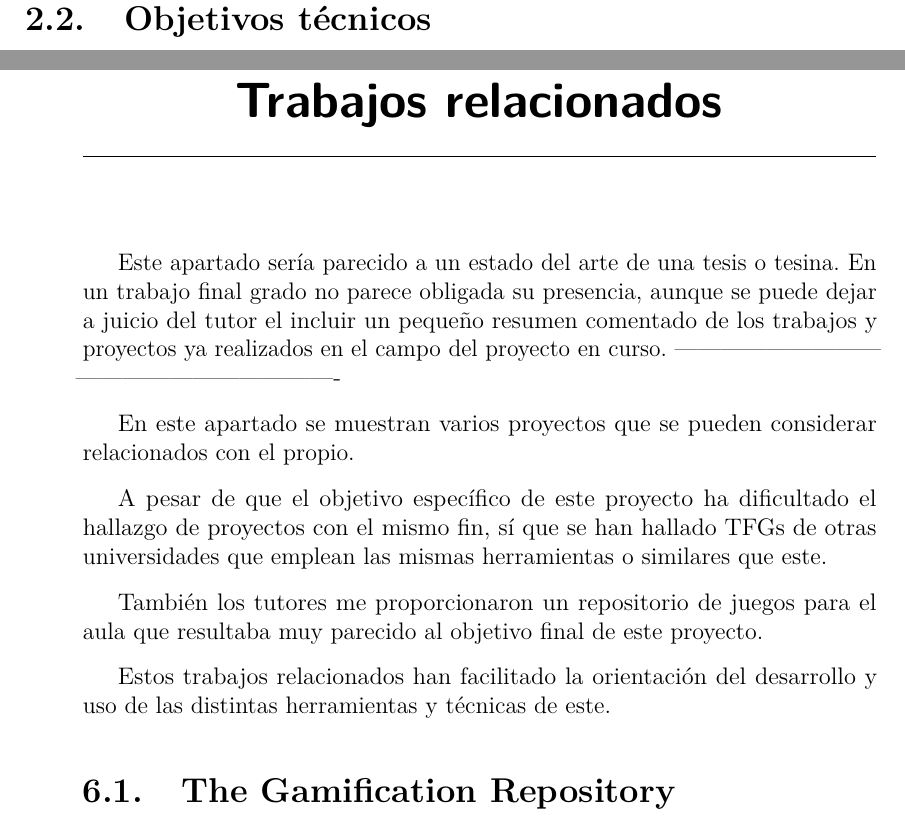
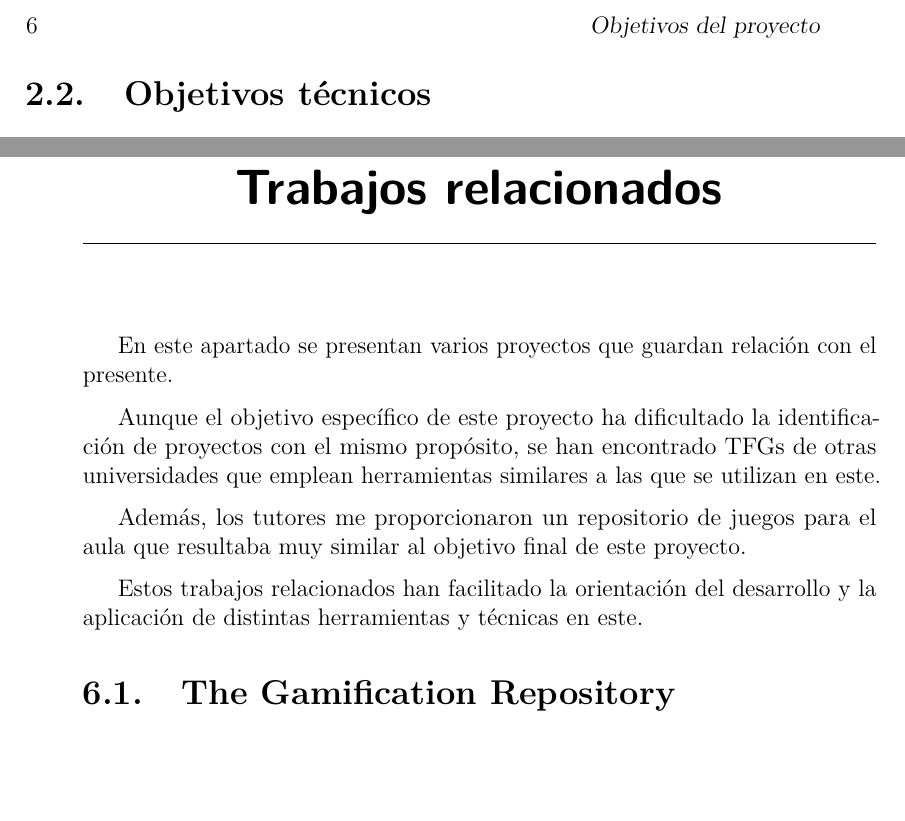
Before and after one commit to 2022-23-TFG-jun/Juegos-docentes, a LaTeX book (Documentación/memoria.tex, which reads Documentación/tex/6_Trabajos_relacionados.tex): two parts of pages 18 and 27 of 33 before the commit and two parts of pages 18 and 27 of 31 after it, joined at a grey line, cut at the place of the change, the shorter picture padded with empty space. Compiled offline with pdfLaTeX.

Commit message:
Update 6_Trabajos_relacionados.tex

```diff
--- a/Documentación/tex/6_Trabajos_relacionados.tex
+++ b/Documentación/tex/6_Trabajos_relacionados.tex
@@ -1,15 +1,12 @@
 \capitulo{6}{Trabajos relacionados}
 
-Este apartado sería parecido a un estado del arte de una tesis o tesina. En un trabajo final grado no parece obligada su presencia, aunque se puede dejar a juicio del tutor el incluir un pequeño resumen comentado de los trabajos y proyectos ya realizados en el campo del proyecto en curso.
--------------------------------------------------------------
+En este apartado se presentan varios proyectos que guardan relación con el presente.
 
-En este apartado se muestran varios proyectos que se pueden considerar relacionados con el propio.
+Aunque el objetivo específico de este proyecto ha dificultado la identificación de proyectos con el mismo propósito, se han encontrado TFGs de otras universidades que emplean herramientas similares a las que se utilizan en este.
 
-A pesar de que el objetivo específico de este proyecto ha dificultado el hallazgo de proyectos con el mismo fin, sí que se han hallado TFGs de otras universidades que emplean las mismas herramientas o similares que este.
+Además, los tutores me proporcionaron un repositorio de juegos para el aula que resultaba muy similar al objetivo final de este proyecto.
 
-También los tutores me proporcionaron un repositorio de juegos para el aula que resultaba muy parecido al objetivo final de este proyecto.
-
-Estos trabajos relacionados han facilitado la orientación del desarrollo y uso de las distintas herramientas y técnicas de este.
+Estos trabajos relacionados han facilitado la orientación del desarrollo y la aplicación de distintas herramientas y técnicas en este.
 
 \section{The Gamification Repository}
 \cite{Repositorio} Se trata de una aplicación para la gamificación en "Dirección de Proyectos” desarrollado por Lorenzo Borreguero Cortón y dirigido por Adolfo López-Paredes, de la Universidad de Valladolid.
```
Also changed, not shown: Documentación/tex/6_Trabajos_relacionados.tex (11 more changed lines).
